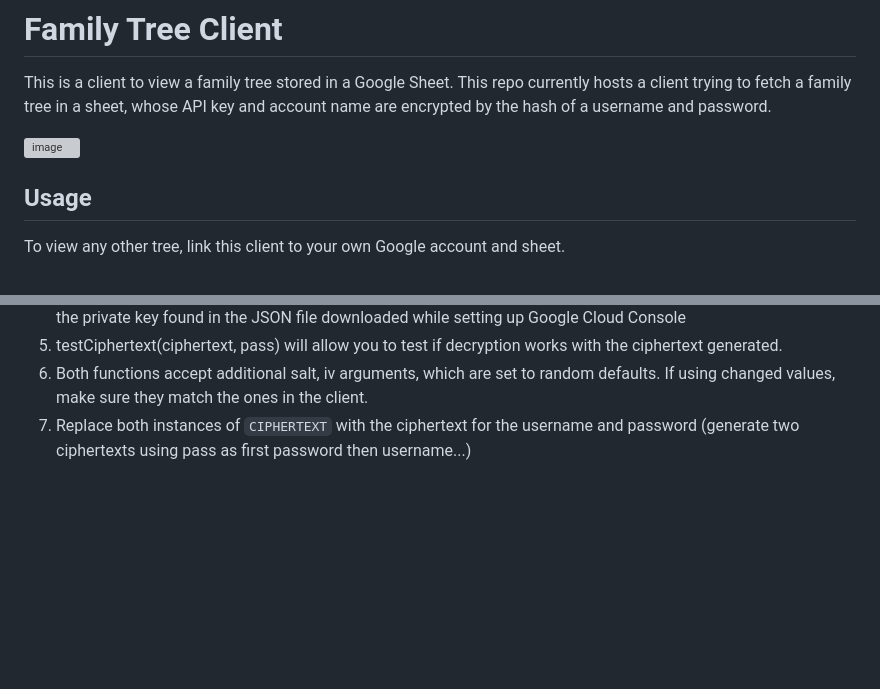
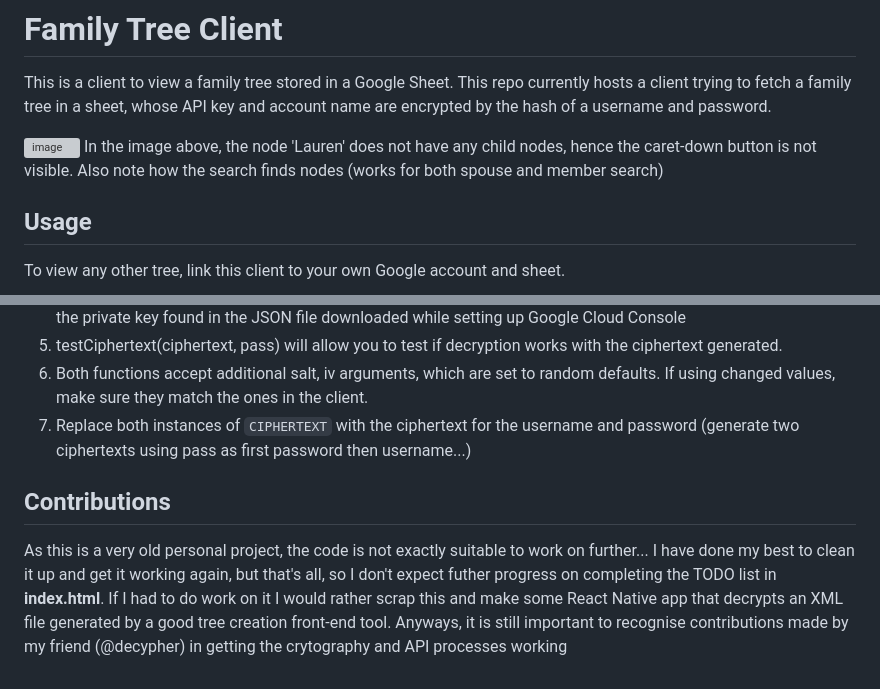
Before and after one commit to Shantanu-Khedkar/family-tree, a Markdown page: README.md, 2 parts joined by grey strips. GitHub-like rendering; blank space fills up the shorter version; grey boxes are pictures that could not be loaded.

```diff
--- a/README.md
+++ b/README.md
@@ -3,7 +3,7 @@
 This is a client to view a family tree stored in a Google Sheet. This repo currently hosts a client trying to fetch a family tree in a sheet, whose API key and account name are encrypted by the hash of a username and password.
 
 <img width="1080" height="720" alt="image" src="https://github.com/user-attachments/assets/2873193a-91a5-44e9-9a9c-722df47c0c0d" />
-
+In the image above, the node 'Lauren' does not have any child nodes, hence the caret-down button is not visible. Also note how the search finds nodes (works for both spouse and member search)
 
 ## Usage
 To view any other tree, link this client to your own Google account and sheet.
@@ -44,3 +44,6 @@ It is highly unlikely that anyone would ever want to use this client as it's cod
 5. testCiphertext(ciphertext, pass) will allow you to test if decryption works with the ciphertext generated.
 6. Both functions accept additional salt, iv arguments, which are set to random defaults. If using changed values, make sure they match the ones in the client.
 7. Replace both instances of `CIPHERTEXT` with the ciphertext for the username and password (generate two ciphertexts using pass as first password then username...)
+
+## Contributions
+As this is a very old personal project, the code is not exactly suitable to work on further... I have done my best to clean it up and get it working again, but that's all, so I don't expect futher progress on completing the TODO list in **index.html**. If I had to do work on it I would rather scrap this and make some React Native app that decrypts an XML file generated by a good tree creation front-end tool. Anyways, it is still important to recognise contributions made by my friend (@decypher) in getting the crytography and API processes working
```
